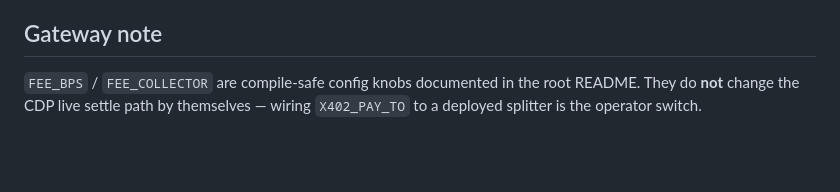
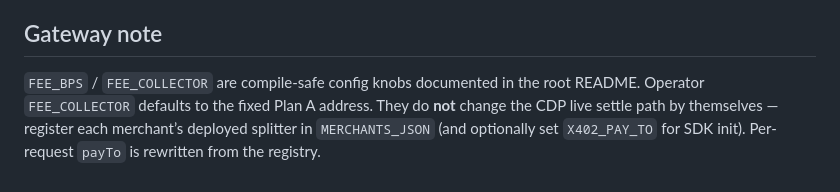
Before and after one commit to kevin2003050666-coder/x402-micro-tollgate, a Markdown page: contracts/README.md, the part around the change. GitHub-like rendering; blank space fills up the shorter version.

Commit message:
docs: align FeeSplitter README with merchant registry Plan A
Co-authored-by: kevin2003050666-coder <kevin2003050666-coder@users.noreply.github.com>

```diff
--- a/contracts/README.md
+++ b/contracts/README.md
@@ -61,4 +61,4 @@ For dry-runs only — not required for production readiness:
 
 ## Gateway note
 
-`FEE_BPS` / `FEE_COLLECTOR` are compile-safe config knobs documented in the root README. They do **not** change the CDP live settle path by themselves — wiring `X402_PAY_TO` to a deployed splitter is the operator switch.
+`FEE_BPS` / `FEE_COLLECTOR` are compile-safe config knobs documented in the root README. Operator `FEE_COLLECTOR` defaults to the fixed Plan A address. They do **not** change the CDP live settle path by themselves — register each merchant’s deployed splitter in `MERCHANTS_JSON` (and optionally set `X402_PAY_TO` for SDK init). Per-request `payTo` is rewritten from the registry.
```
